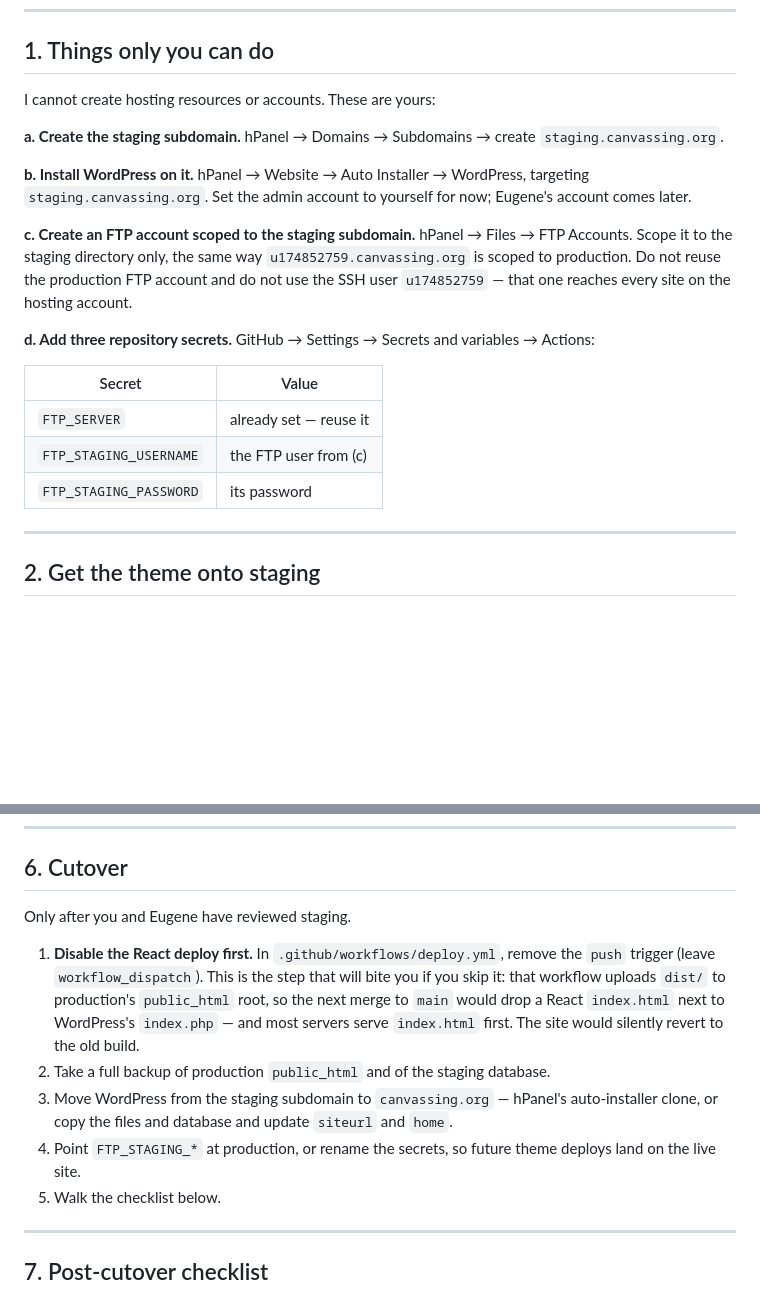
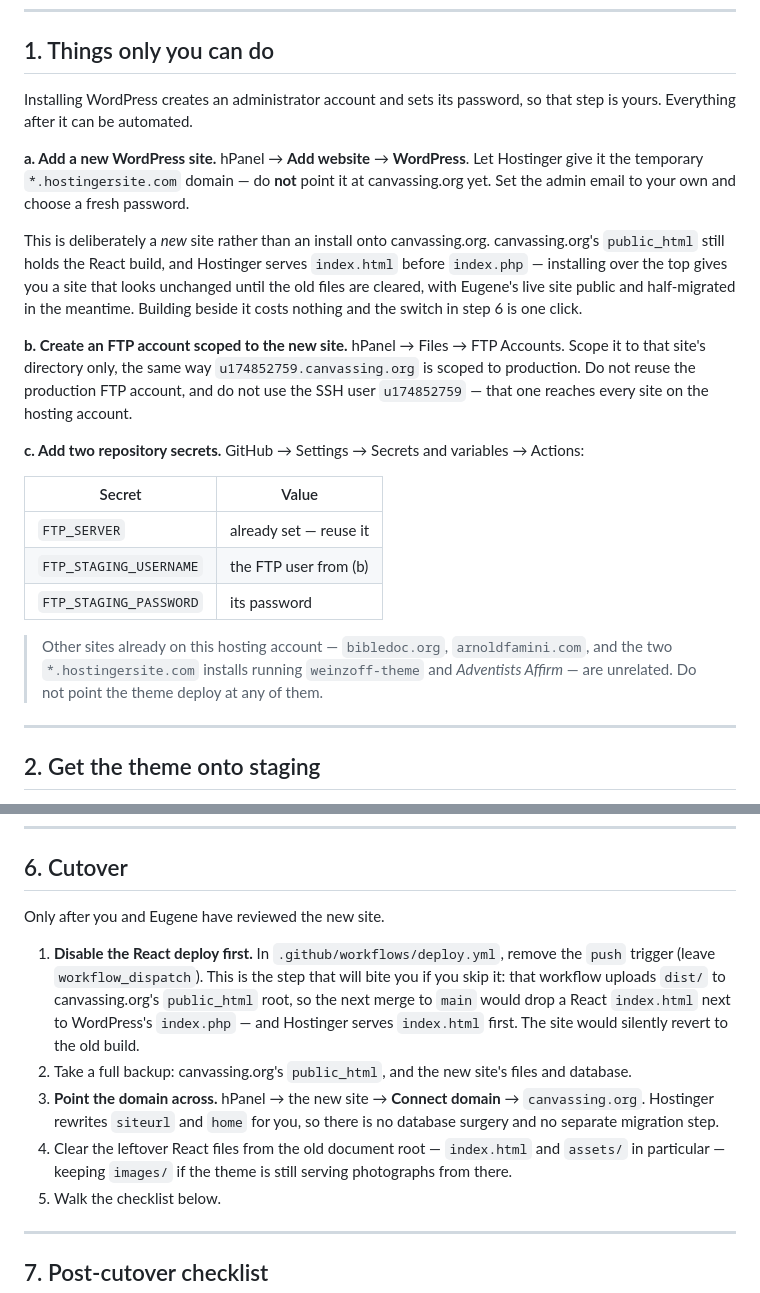
Before and after one commit to unique-coders-dev/bewellproject, a Markdown page: wp-theme/DEPLOY.md, 2 parts joined by grey strips. Drawn GitHub-style; blank space fills up the shorter version.

Commit message:
Build beside canvassing.org rather than on top of it
Hostinger serves index.html before index.php, and canvassing.org's
public_html still holds the React build - installing WordPress over the
top gives a site that looks unchanged until the old files are cleared,
with Eugene's live site public and half-migrated meanwhile.

Adding a separate WordPress site and using Connect domain at the end
avoids that entirely: the live site never goes down, Hostinger rewrites
siteurl and home itself, and the cutover is one click instead of a
database migration. Also names the unrelated sites on the same hosting
account so the theme deploy is never aimed at one of them.

Co-Authored-By: Claude Opus 5 <noreply@anthropic.com>

```diff
--- a/wp-theme/DEPLOY.md
+++ b/wp-theme/DEPLOY.md
@@ -35,30 +35,40 @@ by side until the cutover.
 
 ## 1. Things only you can do
 
-I cannot create hosting resources or accounts. These are yours:
+Installing WordPress creates an administrator account and sets its password, so
+that step is yours. Everything after it can be automated.
 
-**a. Create the staging subdomain.**
-hPanel → Domains → Subdomains → create `staging.canvassing.org`.
+**a. Add a new WordPress site.**
+hPanel → **Add website** → **WordPress**. Let Hostinger give it the temporary
+`*.hostingersite.com` domain — do **not** point it at canvassing.org yet. Set the
+admin email to your own and choose a fresh password.
 
-**b. Install WordPress on it.**
-hPanel → Website → Auto Installer → WordPress, targeting
-`staging.canvassing.org`. Set the admin account to yourself for now; Eugene's
-account comes later.
+This is deliberately a *new* site rather than an install onto canvassing.org.
+canvassing.org's `public_html` still holds the React build, and Hostinger serves
+`index.html` before `index.php` — installing over the top gives you a site that
+looks unchanged until the old files are cleared, with Eugene's live site public
+and half-migrated in the meantime. Building beside it costs nothing and the
+switch in step 6 is one click.
 
-**c. Create an FTP account scoped to the staging subdomain.**
-hPanel → Files → FTP Accounts. Scope it to the staging directory only, the same
+**b. Create an FTP account scoped to the new site.**
+hPanel → Files → FTP Accounts. Scope it to that site's directory only, the same
 way `u174852759.canvassing.org` is scoped to production. Do not reuse the
-production FTP account and do not use the SSH user `u174852759` — that one
+production FTP account, and do not use the SSH user `u174852759` — that one
 reaches every site on the hosting account.
 
-**d. Add three repository secrets.**
+**c. Add two repository secrets.**
 GitHub → Settings → Secrets and variables → Actions:
 
 | Secret | Value |
 | --- | --- |
 | `FTP_SERVER` | already set — reuse it |
-| `FTP_STAGING_USERNAME` | the FTP user from (c) |
+| `FTP_STAGING_USERNAME` | the FTP user from (b) |
 | `FTP_STAGING_PASSWORD` | its password |
+
+> Other sites already on this hosting account — `bibledoc.org`,
+> `arnoldfamini.com`, and the two `*.hostingersite.com` installs running
+> `weinzoff-theme` and *Adventists Affirm* — are unrelated. Do not point the
+> theme deploy at any of them.
 
 ---
 
@@ -171,20 +181,22 @@ do not put it in the repo or in a GitHub secret.
 
 ## 6. Cutover
 
-Only after you and Eugene have reviewed staging.
+Only after you and Eugene have reviewed the new site.
 
 1. **Disable the React deploy first.** In `.github/workflows/deploy.yml`, remove
    the `push` trigger (leave `workflow_dispatch`). This is the step that will
-   bite you if you skip it: that workflow uploads `dist/` to production's
+   bite you if you skip it: that workflow uploads `dist/` to canvassing.org's
    `public_html` root, so the next merge to `main` would drop a React
-   `index.html` next to WordPress's `index.php` — and most servers serve
+   `index.html` next to WordPress's `index.php` — and Hostinger serves
    `index.html` first. The site would silently revert to the old build.
-2. Take a full backup of production `public_html` and of the staging database.
-3. Move WordPress from the staging subdomain to `canvassing.org` — hPanel's
-   auto-installer clone, or copy the files and database and update `siteurl` and
-   `home`.
-4. Point `FTP_STAGING_*` at production, or rename the secrets, so future theme
-   deploys land on the live site.
+2. Take a full backup: canvassing.org's `public_html`, and the new site's files
+   and database.
+3. **Point the domain across.** hPanel → the new site → **Connect domain** →
+   `canvassing.org`. Hostinger rewrites `siteurl` and `home` for you, so there is
+   no database surgery and no separate migration step.
+4. Clear the leftover React files from the old document root — `index.html` and
+   `assets/` in particular — keeping `images/` if the theme is still serving
+   photographs from there.
 5. Walk the checklist below.
 
 ---
```
